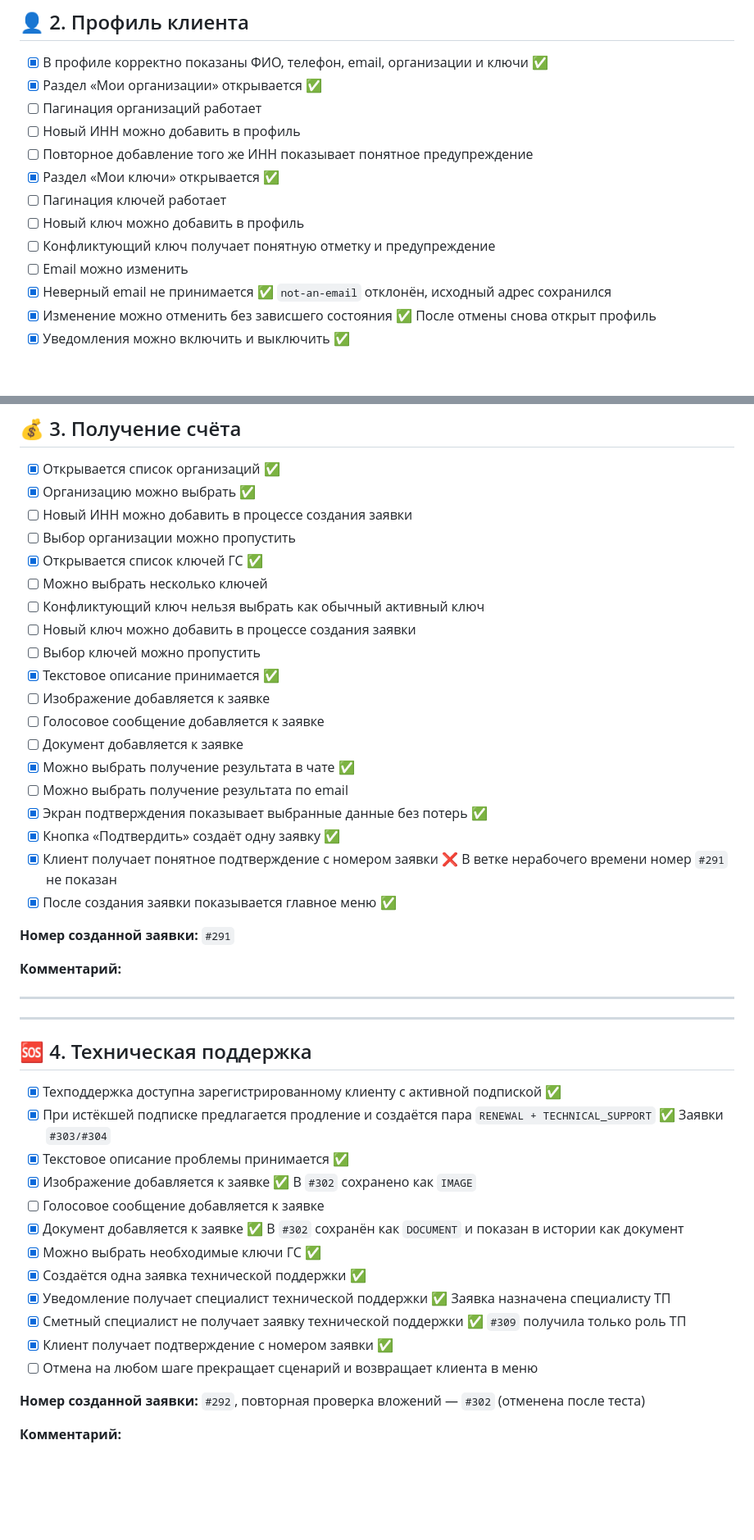
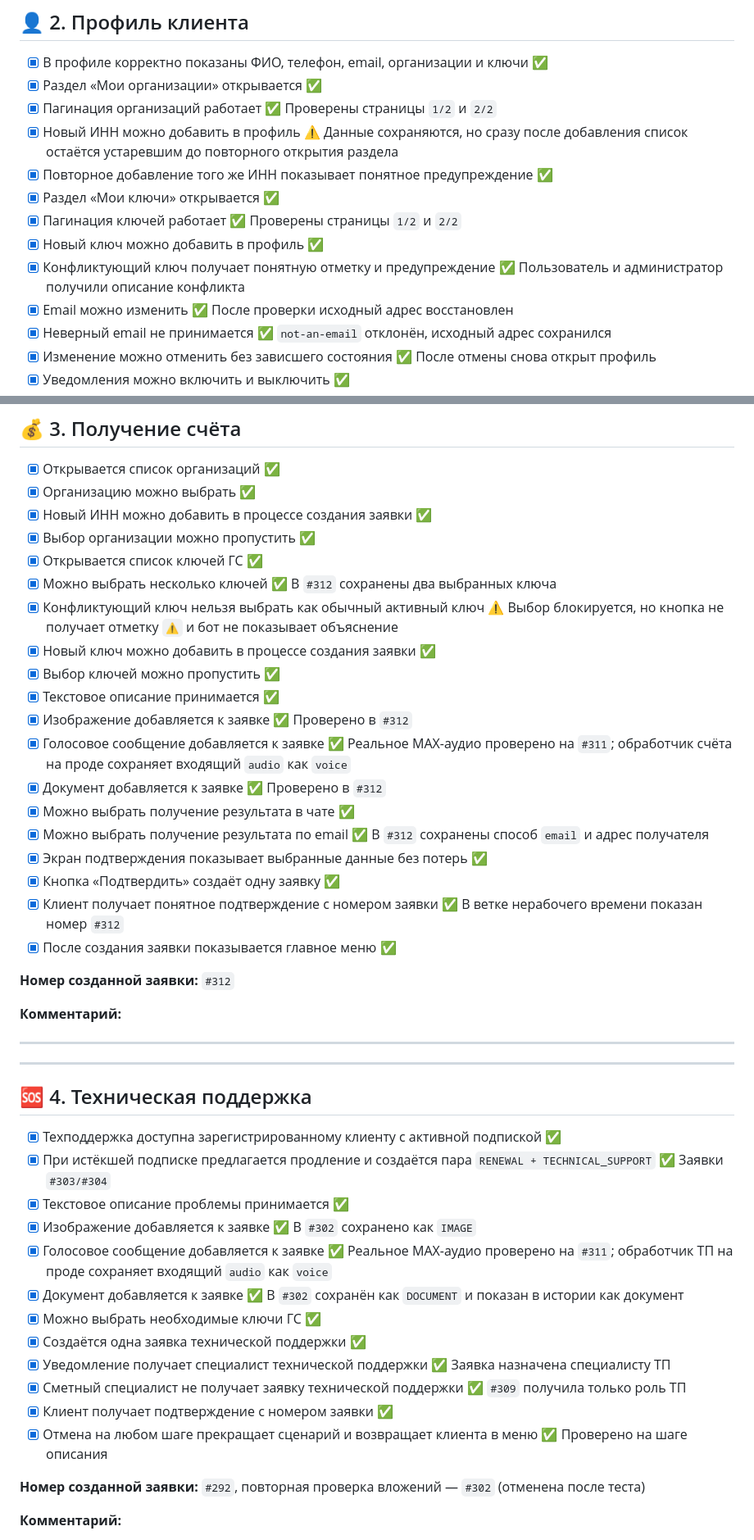
Before and after one commit to Onteil/assistant_max, a Markdown page: MANUAL_MAX_REGRESSION_CHECKLIST.md, 2 parts joined by grey strips. Shown at 82% size. Drawn GitHub-style; blank space fills up the shorter version.

Commit message:
docs: record complete MAX regression results

```diff
--- a/MANUAL_MAX_REGRESSION_CHECKLIST.md
+++ b/MANUAL_MAX_REGRESSION_CHECKLIST.md
@@ -151,14 +151,14 @@ ______________________________________________________________________________
 
 - [x] В профиле корректно показаны ФИО, телефон, email, организации и ключи ✅
 - [x] Раздел «Мои организации» открывается ✅
-- [ ] Пагинация организаций работает
-- [ ] Новый ИНН можно добавить в профиль
-- [ ] Повторное добавление того же ИНН показывает понятное предупреждение
+- [x] Пагинация организаций работает ✅ Проверены страницы `1/2` и `2/2`
+- [x] Новый ИНН можно добавить в профиль ⚠️ Данные сохраняются, но сразу после добавления список остаётся устаревшим до повторного открытия раздела
+- [x] Повторное добавление того же ИНН показывает понятное предупреждение ✅
 - [x] Раздел «Мои ключи» открывается ✅
-- [ ] Пагинация ключей работает
-- [ ] Новый ключ можно добавить в профиль
-- [ ] Конфликтующий ключ получает понятную отметку и предупреждение
-- [ ] Email можно изменить
+- [x] Пагинация ключей работает ✅ Проверены страницы `1/2` и `2/2`
+- [x] Новый ключ можно добавить в профиль ✅
+- [x] Конфликтующий ключ получает понятную отметку и предупреждение ✅ Пользователь и администратор получили описание конфликта
+- [x] Email можно изменить ✅ После проверки исходный адрес восстановлен
 - [x] Неверный email не принимается ✅ `not-an-email` отклонён, исходный адрес сохранился
 - [x] Изменение можно отменить без зависшего состояния ✅ После отмены снова открыт профиль
 - [x] Уведомления можно включить и выключить ✅
@@ -174,25 +174,25 @@ ______________________________________________________________________________
 
 - [x] Открывается список организаций ✅
 - [x] Организацию можно выбрать ✅
-- [ ] Новый ИНН можно добавить в процессе создания заявки
-- [ ] Выбор организации можно пропустить
+- [x] Новый ИНН можно добавить в процессе создания заявки ✅
+- [x] Выбор организации можно пропустить ✅
 - [x] Открывается список ключей ГС ✅
-- [ ] Можно выбрать несколько ключей
-- [ ] Конфликтующий ключ нельзя выбрать как обычный активный ключ
-- [ ] Новый ключ можно добавить в процессе создания заявки
-- [ ] Выбор ключей можно пропустить
+- [x] Можно выбрать несколько ключей ✅ В `#312` сохранены два выбранных ключа
+- [x] Конфликтующий ключ нельзя выбрать как обычный активный ключ ⚠️ Выбор блокируется, но кнопка не получает отметку `⚠️` и бот не показывает объяснение
+- [x] Новый ключ можно добавить в процессе создания заявки ✅
+- [x] Выбор ключей можно пропустить ✅
 - [x] Текстовое описание принимается ✅
-- [ ] Изображение добавляется к заявке
-- [ ] Голосовое сообщение добавляется к заявке
-- [ ] Документ добавляется к заявке
+- [x] Изображение добавляется к заявке ✅ Проверено в `#312`
+- [x] Голосовое сообщение добавляется к заявке ✅ Реальное MAX-аудио проверено на `#311`; обработчик счёта на проде сохраняет входящий `audio` как `voice`
+- [x] Документ добавляется к заявке ✅ Проверено в `#312`
 - [x] Можно выбрать получение результата в чате ✅
-- [ ] Можно выбрать получение результата по email
+- [x] Можно выбрать получение результата по email ✅ В `#312` сохранены способ `email` и адрес получателя
 - [x] Экран подтверждения показывает выбранные данные без потерь ✅
 - [x] Кнопка «Подтвердить» создаёт одну заявку ✅
-- [x] Клиент получает понятное подтверждение с номером заявки ❌ В ветке нерабочего времени номер `#291` не показан
+- [x] Клиент получает понятное подтверждение с номером заявки ✅ В ветке нерабочего времени показан номер `#312`
 - [x] После создания заявки показывается главное меню ✅
 
-**Номер созданной заявки:** `#291`
+**Номер созданной заявки:** `#312`
 
 **Комментарий:**
 
@@ -206,14 +206,14 @@ ______________________________________________________________________________
 - [x] При истёкшей подписке предлагается продление и создаётся пара `RENEWAL + TECHNICAL_SUPPORT` ✅ Заявки `#303/#304`
 - [x] Текстовое описание проблемы принимается ✅
 - [x] Изображение добавляется к заявке ✅ В `#302` сохранено как `IMAGE`
-- [ ] Голосовое сообщение добавляется к заявке
+- [x] Голосовое сообщение добавляется к заявке ✅ Реальное MAX-аудио проверено на `#311`; обработчик ТП на проде сохраняет входящий `audio` как `voice`
 - [x] Документ добавляется к заявке ✅ В `#302` сохранён как `DOCUMENT` и показан в истории как документ
 - [x] Можно выбрать необходимые ключи ГС ✅
 - [x] Создаётся одна заявка технической поддержки ✅
 - [x] Уведомление получает специалист технической поддержки ✅ Заявка назначена специалисту ТП
 - [x] Сметный специалист не получает заявку технической поддержки ✅ `#309` получила только роль ТП
 - [x] Клиент получает подтверждение с номером заявки ✅
-- [ ] Отмена на любом шаге прекращает сценарий и возвращает клиента в меню
+- [x] Отмена на любом шаге прекращает сценарий и возвращает клиента в меню ✅ Проверено на шаге описания
 
 **Номер созданной заявки:** `#292`, повторная проверка вложений — `#302` (отменена после теста)
 
```
Also changed, not shown: other parts of MANUAL_MAX_REGRESSION_CHECKLIST.md (+33 -19 lines).
